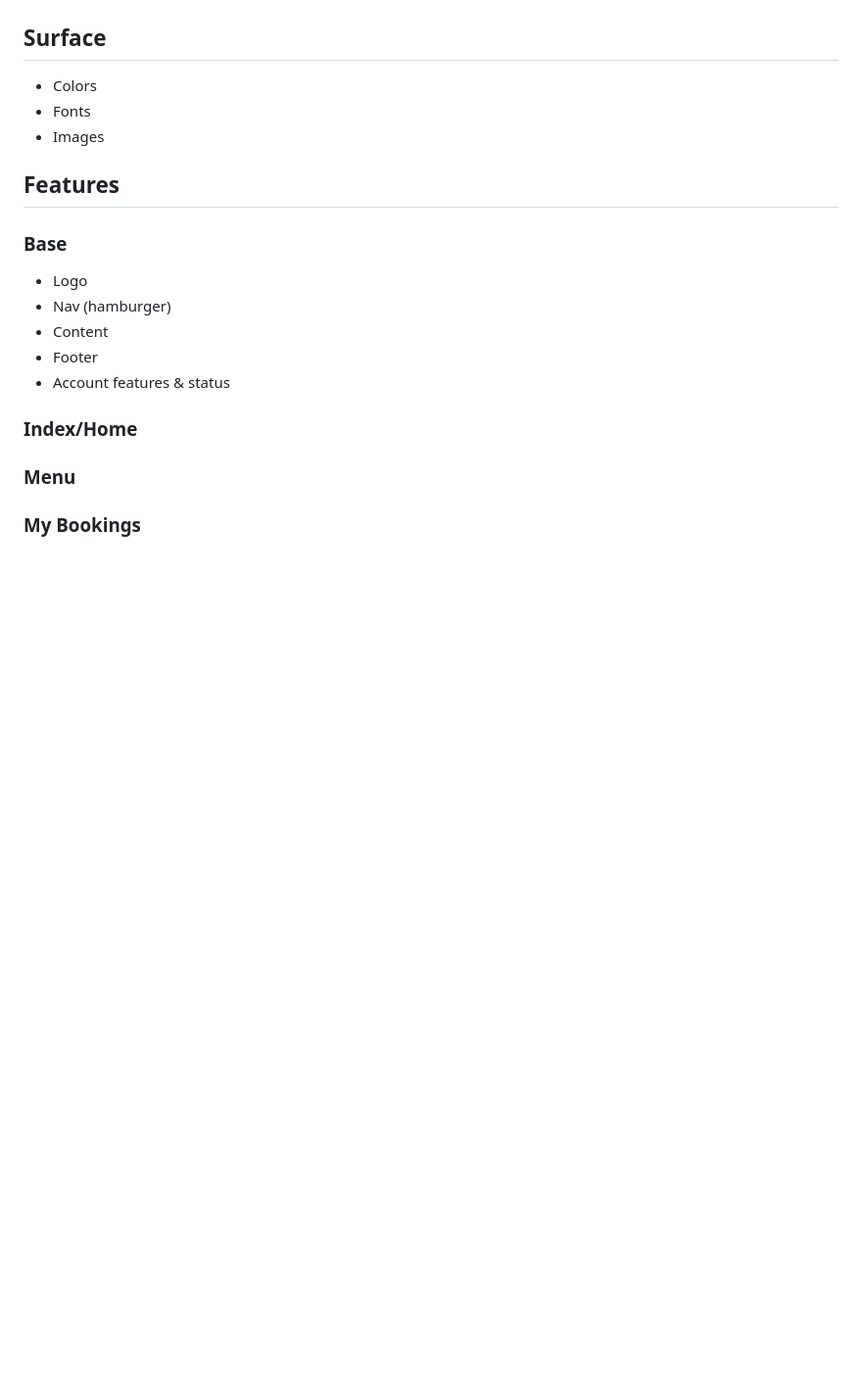
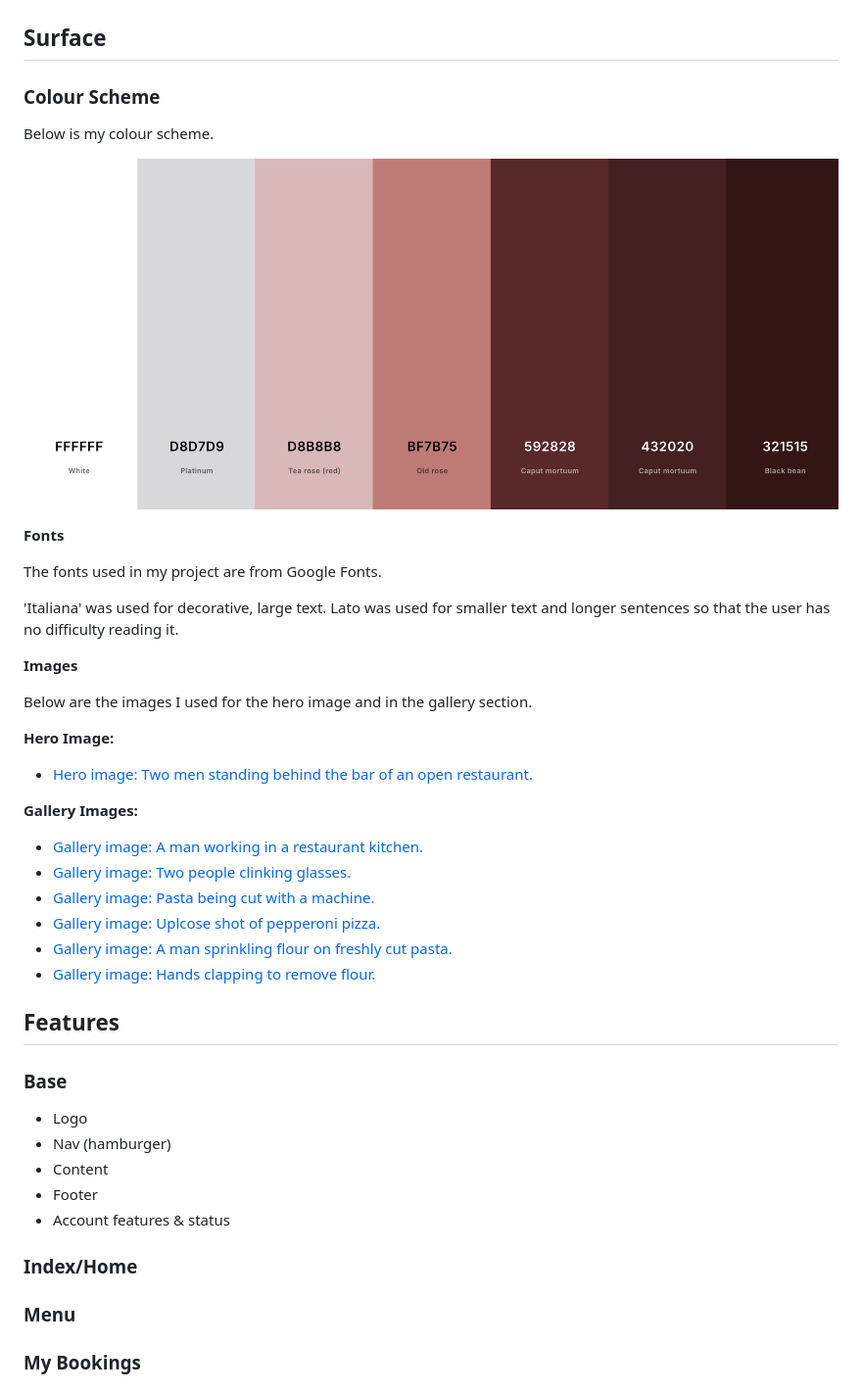
Before and after one commit to maevecrossan/la-luna, a Markdown page: README.md, the part around the change. Shown: that part at 98% size. GitHub-like rendering; pictures changed too: docs/surface/colour-palette.png (added); blank space fills up the shorter version.

Commit message:
Add colour scheme and picture credits to README.md file.

```diff
--- a/README.md
+++ b/README.md
@@ -253,9 +253,33 @@ The contact model behaves in isolation and behaves separarely from the booking m
 ![Database ERD](docs/database-erd/models.png)
 
 ## **Surface**
-* Colors
-* Fonts
-* Images
+### Colour Scheme
+
+Below is my colour scheme.
+
+![Website colour scheme.](docs/surface/colour-palette.png)
+
+**Fonts**
+
+The fonts used in my project are from Google Fonts.
+
+'Italiana' was used for decorative, large text. Lato was used for smaller text and longer sentences so that the user has no difficulty reading it.
+
+
+**Images**
+
+Below are the images I used for the hero image and in the gallery section.
+
+**Hero Image:**
+* [Hero image: Two men standing behind the bar of an open restaurant.](https://images.pexels.com/photos/5490933/pexels-photo-5490933.jpeg?auto=compress&cs=tinysrgb&w=1260&h=750&dpr=2)
+
+**Gallery Images:**
+* [Gallery image: A man working in a restaurant kitchen.](https://images.pexels.com/photos/14410382/pexels-photo-14410382.jpeg)
+* [Gallery image: Two people clinking glasses.](https://images.pexels.com/photos/4255489/pexels-photo-4255489.jpeg)
+* [Gallery image: Pasta being cut with a machine.](https://images.pexels.com/photos/4252785/pexels-photo-4252785.jpeg)
+* [Gallery image: Uplcose shot of pepperoni pizza.](https://images.pexels.com/photos/20844860/pexels-photo-20844860/free-photo-of-pizza-served-in-a-restaurant.jpeg)
+* [Gallery image: A man sprinkling flour on freshly cut pasta.](https://images.pexels.com/photos/4252779/pexels-photo-4252779.jpeg)
+* [Gallery image: Hands clapping to remove flour.](https://images.pexels.com/photos/784633/pexels-photo-784633.jpeg)
 
 ## **Features**
 ### **Base**
```
